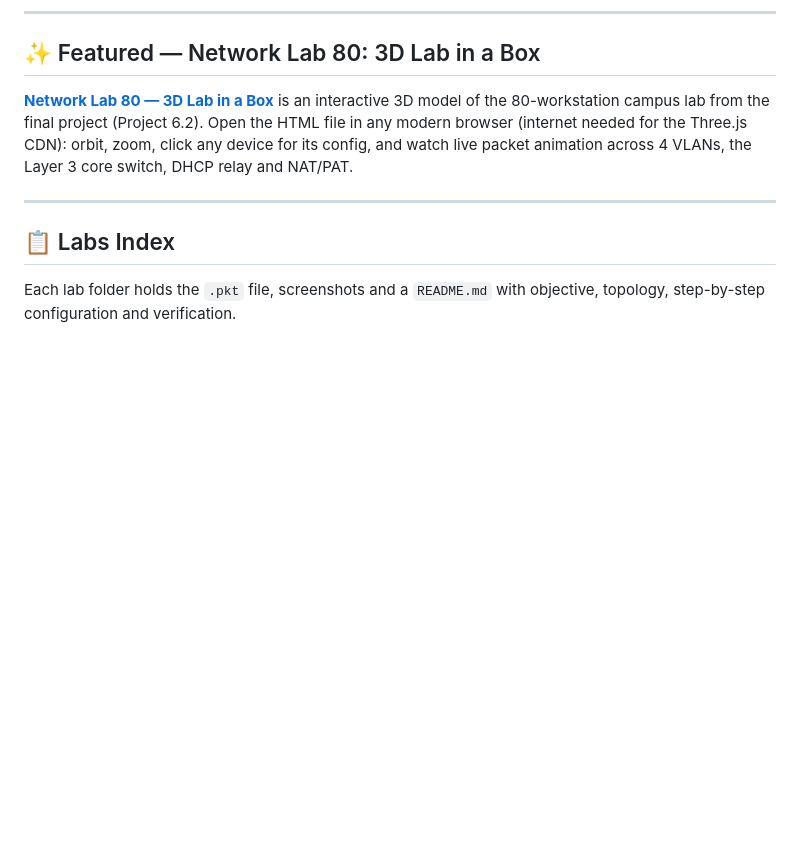
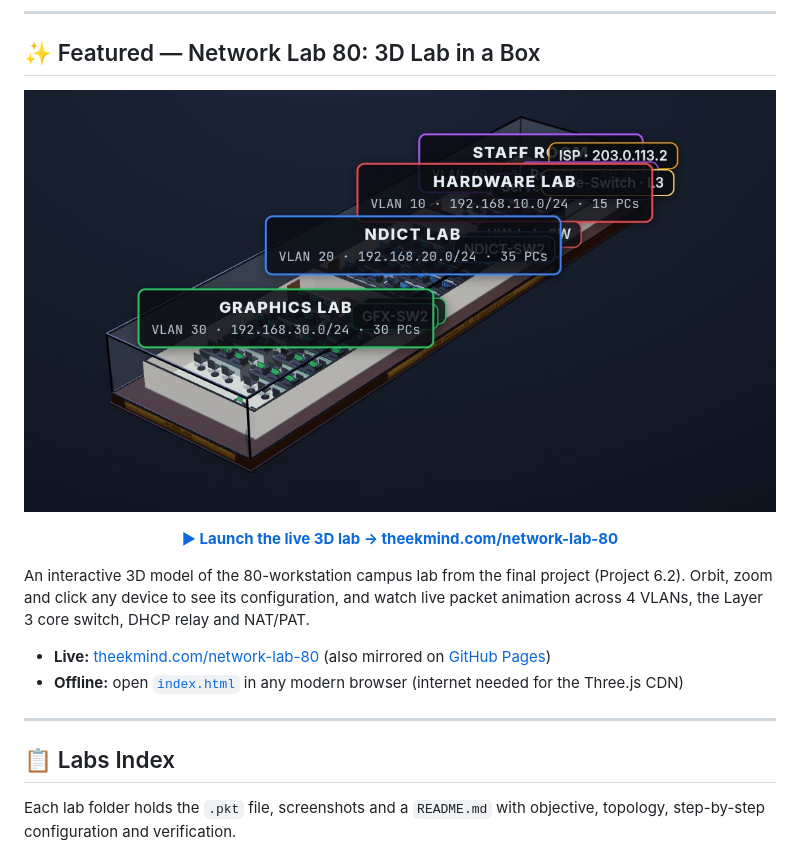
Before and after one commit to HomemadeICT/networking-packet-tracer-labs, a Markdown page: README.md, the part around one of its changes. GitHub-like rendering; pictures changed too: screenshots/02-overview-fullscreen.jpg (added); blank space fills up the shorter version.

Commit message:
README: link live 3D lab on theekmind.com with preview image; add og:image screenshot

```diff
--- a/README.md
+++ b/README.md
@@ -21,7 +21,18 @@
 
 ## ✨ Featured — Network Lab 80: 3D Lab in a Box
 
-[**Network Lab 80 — 3D Lab in a Box**](Network%20Lab%2080%20%E2%80%94%203D%20Lab%20in%20a%20Box.html) is an interactive 3D model of the 80-workstation campus lab from the final project (Project 6.2). Open the HTML file in any modern browser (internet needed for the Three.js CDN): orbit, zoom, click any device for its config, and watch live packet animation across 4 VLANs, the Layer 3 core switch, DHCP relay and NAT/PAT.
+<div align="center">
+
+[![Network Lab 80 — interactive 3D model: Hardware, NDICT and Graphics labs with VLAN labels](screenshots/02-overview-fullscreen.jpg)](https://theekmind.com/network-lab-80/)
+
+**[▶ Launch the live 3D lab → theekmind.com/network-lab-80](https://theekmind.com/network-lab-80/)**
+
+</div>
+
+An interactive 3D model of the 80-workstation campus lab from the final project (Project 6.2). Orbit, zoom and click any device to see its configuration, and watch live packet animation across 4 VLANs, the Layer 3 core switch, DHCP relay and NAT/PAT.
+
+- **Live:** [theekmind.com/network-lab-80](https://theekmind.com/network-lab-80/) (also mirrored on [GitHub Pages](https://homemadeict.github.io/networking-packet-tracer-labs/))
+- **Offline:** open [`index.html`](index.html) in any modern browser (internet needed for the Three.js CDN)
 
 ---
 
```
Also changed, not shown: other parts of README.md (+1 -1 lines).
